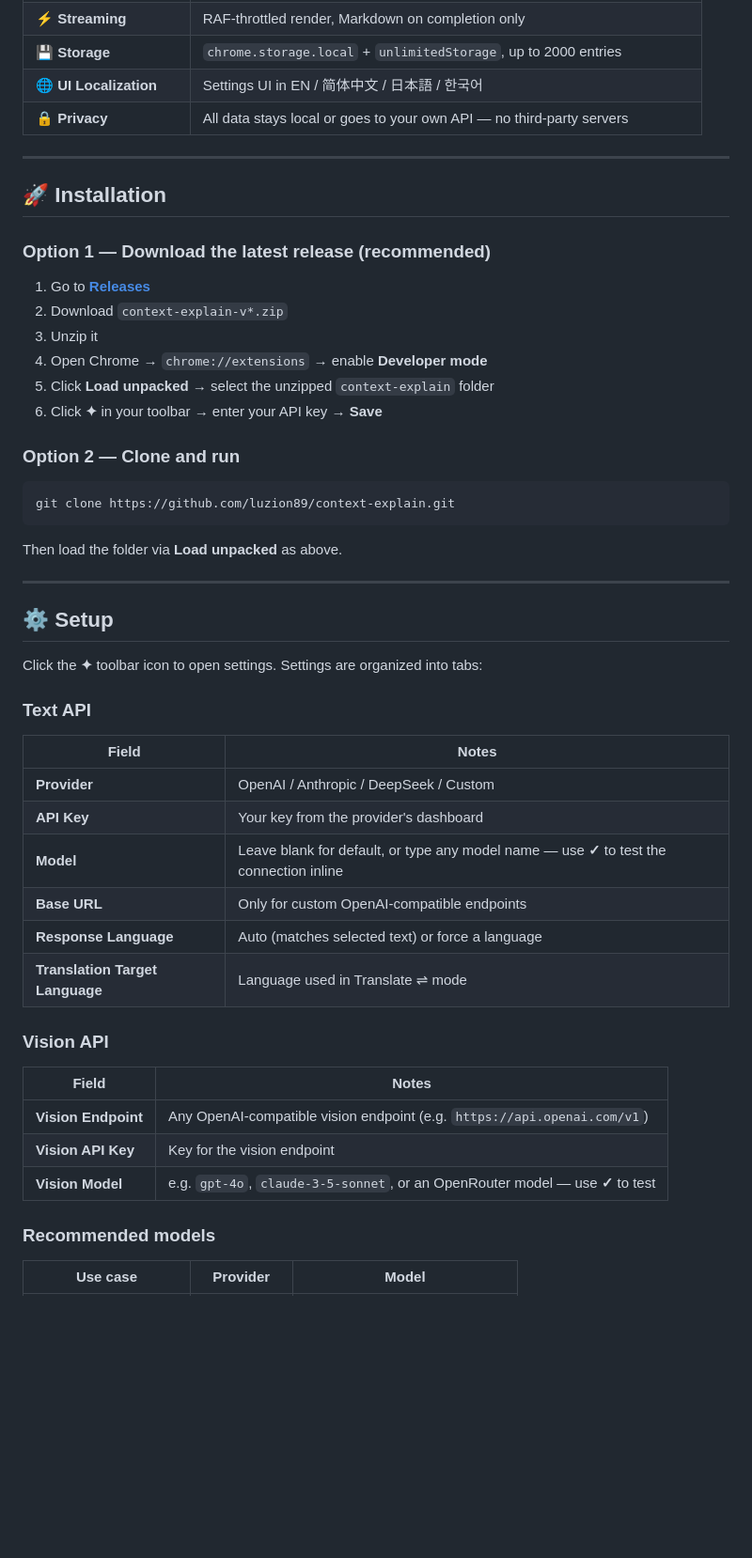
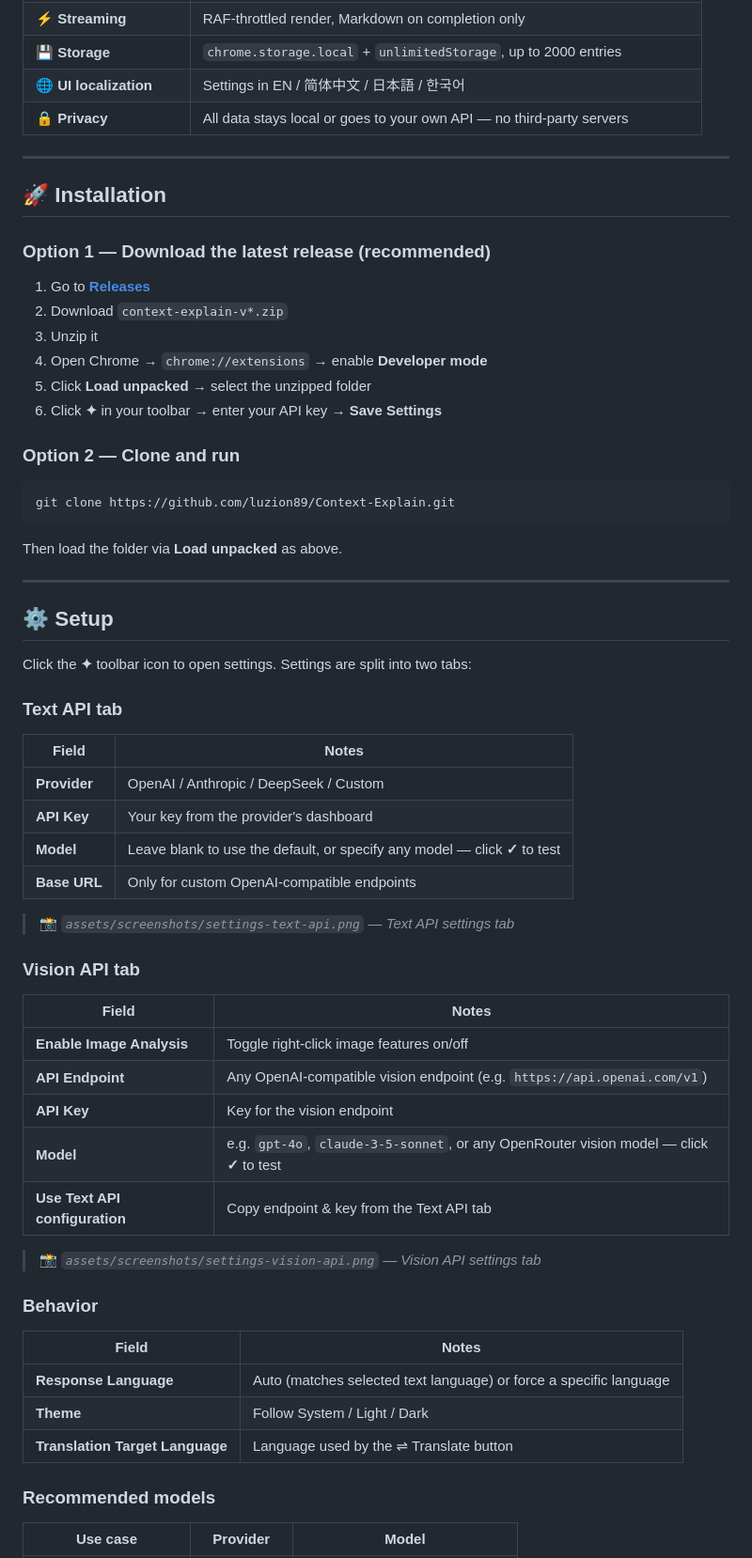
Before and after one commit to luzion89/Context-Explain, a Markdown page: README.md, the part around one of its changes. Shown at 94% size. GitHub-like rendering; blank space fills up the shorter version.

````diff
--- a/README.md
+++ b/README.md
@@ -133,7 +148,7 @@ v2 uses a minimal service worker solely for registering the right-click context
 | 📚 **History** | Full-text search · Export JSON · Delete individual entries · Image thumbnails |
 | ⚡ **Streaming** | RAF-throttled render, Markdown on completion only |
 | 💾 **Storage** | `chrome.storage.local` + `unlimitedStorage`, up to 2000 entries |
-| 🌐 **UI Localization** | Settings UI in EN / 简体中文 / 日本語 / 한국어 |
+| 🌐 **UI localization** | Settings in EN / 简体中文 / 日本語 / 한국어 |
 | 🔒 **Privacy** | All data stays local or goes to your own API — no third-party servers |
 
 ---
@@ -146,13 +161,13 @@ v2 uses a minimal service worker solely for registering the right-click context
 2. Download `context-explain-v*.zip`
 3. Unzip it
 4. Open Chrome → `chrome://extensions` → enable **Developer mode**
-5. Click **Load unpacked** → select the unzipped `context-explain` folder
-6. Click **✦** in your toolbar → enter your API key → **Save**
+5. Click **Load unpacked** → select the unzipped folder
+6. Click **✦** in your toolbar → enter your API key → **Save Settings**
 
 ### Option 2 — Clone and run
 
 ```bash
-git clone https://github.com/luzion89/context-explain.git
+git clone https://github.com/luzion89/Context-Explain.git
 ```
 
 Then load the folder via **Load unpacked** as above.
@@ -161,26 +176,40 @@ Then load the folder via **Load unpacked** as above.
 
 ## ⚙️ Setup
 
-Click the **✦** toolbar icon to open settings. Settings are organized into tabs:
+Click the **✦** toolbar icon to open settings. Settings are split into two tabs:
 
-### Text API
+### Text API tab
 
 | Field | Notes |
 |---|---|
 | **Provider** | OpenAI / Anthropic / DeepSeek / Custom |
 | **API Key** | Your key from the provider's dashboard |
-| **Model** | Leave blank for default, or type any model name — use **✓** to test the connection inline |
+| **Model** | Leave blank to use the default, or specify any model — click **✓** to test |
 | **Base URL** | Only for custom OpenAI-compatible endpoints |
-| **Response Language** | Auto (matches selected text) or force a language |
-| **Translation Target Language** | Language used in Translate ⇌ mode |
 
-### Vision API
+<!-- Screenshot: Settings popup — Text API tab -->
+> 📸 *`assets/screenshots/settings-text-api.png` — Text API settings tab*
+
+### Vision API tab
 
 | Field | Notes |
 |---|---|
-| **Vision Endpoint** | Any OpenAI-compatible vision endpoint (e.g. `https://api.openai.com/v1`) |
-| **Vision API Key** | Key for the vision endpoint |
-| **Vision Model** | e.g. `gpt-4o`, `claude-3-5-sonnet`, or an OpenRouter model — use **✓** to test |
+| **Enable Image Analysis** | Toggle right-click image features on/off |
+| **API Endpoint** | Any OpenAI-compatible vision endpoint (e.g. `https://api.openai.com/v1`) |
+| **API Key** | Key for the vision endpoint |
+| **Model** | e.g. `gpt-4o`, `claude-3-5-sonnet`, or any OpenRouter vision model — click **✓** to test |
+| **Use Text API configuration** | Copy endpoint & key from the Text API tab |
+
+<!-- Screenshot: Settings popup — Vision API tab -->
+> 📸 *`assets/screenshots/settings-vision-api.png` — Vision API settings tab*
+
+### Behavior
+
+| Field | Notes |
+|---|---|
+| **Response Language** | Auto (matches selected text language) or force a specific language |
+| **Theme** | Follow System / Light / Dark |
+| **Translation Target Language** | Language used by the ⇌ Translate button |
 
 ### Recommended models
 
````
Also changed, not shown: other parts of README.md (+36 -21 lines), README_ZH.md (+48 -19 lines).
